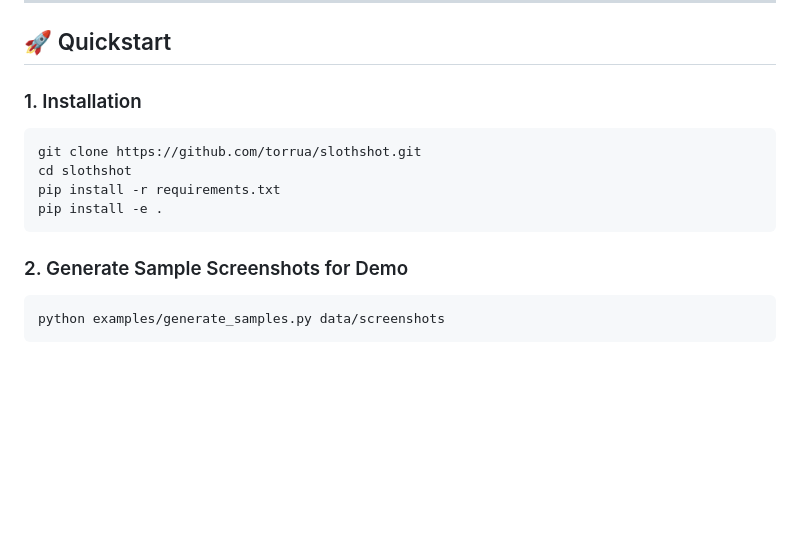
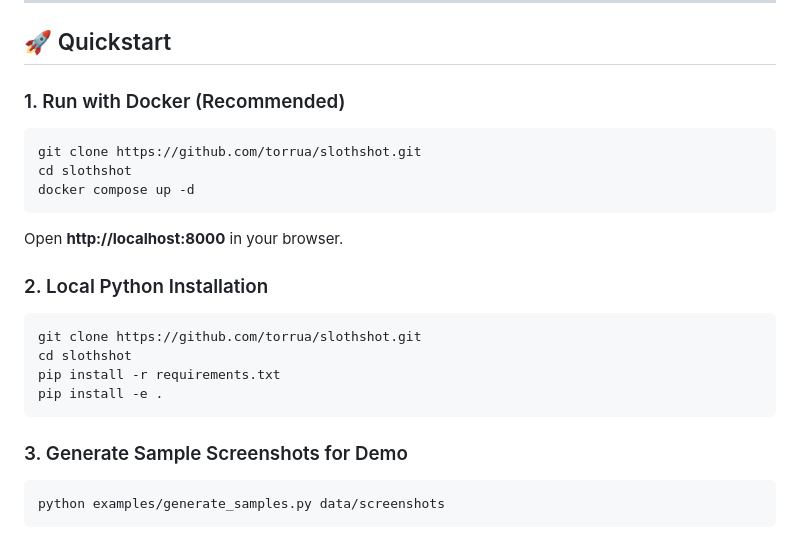
Before and after one commit to torrua/slothshot, a Markdown page: README.md, the part around the change. GitHub-like rendering; blank space fills up the shorter version.

````diff
--- a/README.md
+++ b/README.md
@@ -72,7 +72,16 @@ flowchart TD
 
 ## 🚀 Quickstart
 
-### 1. Installation
+### 1. Run with Docker (Recommended)
+
+```bash
+git clone https://github.com/torrua/slothshot.git
+cd slothshot
+docker compose up -d
+```
+Open **http://localhost:8000** in your browser.
+
+### 2. Local Python Installation
 
 ```bash
 git clone https://github.com/torrua/slothshot.git
@@ -81,7 +90,7 @@ pip install -r requirements.txt
 pip install -e .
 ```
 
-### 2. Generate Sample Screenshots for Demo
+### 3. Generate Sample Screenshots for Demo
 
 ```bash
 python examples/generate_samples.py data/screenshots
````
Also changed, not shown: DEV_POST.md (+40 -39 lines).
